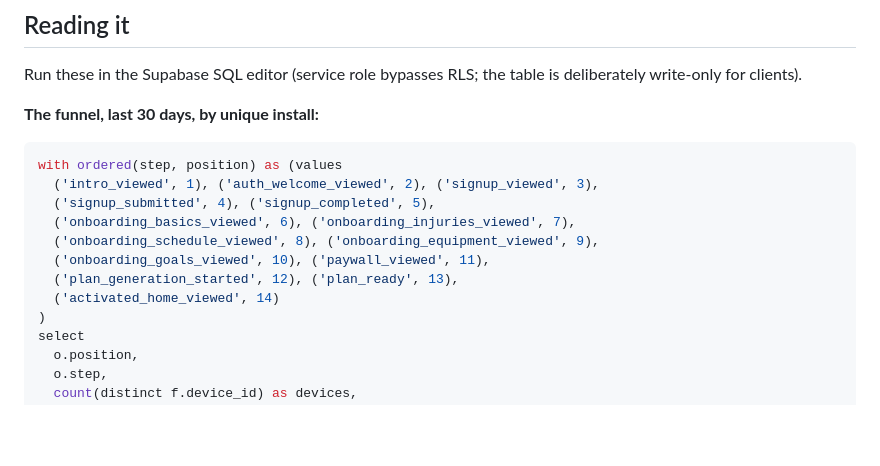
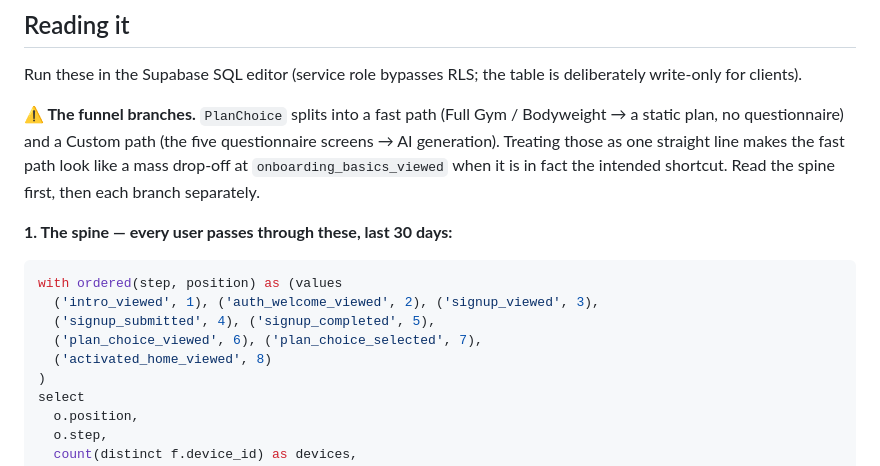
Before and after one commit to joshbradik-blip/ryzrapp, a Markdown page: docs/funnel-events.md, the part around one of its changes. Rendered like a GitHub page; blank space fills up the shorter version.

````diff
--- a/docs/funnel-events.md
+++ b/docs/funnel-events.md
@@ -85,17 +85,21 @@ counts. `plan_generation_failed` is exempt — repeated failures are the signal.
 Run these in the Supabase SQL editor (service role bypasses RLS; the table is
 deliberately write-only for clients).
 
-**The funnel, last 30 days, by unique install:**
+**⚠️ The funnel branches.** `PlanChoice` splits into a fast path (Full Gym /
+Bodyweight → a static plan, no questionnaire) and a Custom path (the five
+questionnaire screens → AI generation). Treating those as one straight line
+makes the fast path look like a mass drop-off at `onboarding_basics_viewed`
+when it is in fact the intended shortcut. Read the spine first, then each
+branch separately.
+
+**1. The spine — every user passes through these, last 30 days:**
 
 ```sql
 with ordered(step, position) as (values
   ('intro_viewed', 1), ('auth_welcome_viewed', 2), ('signup_viewed', 3),
   ('signup_submitted', 4), ('signup_completed', 5),
-  ('onboarding_basics_viewed', 6), ('onboarding_injuries_viewed', 7),
-  ('onboarding_schedule_viewed', 8), ('onboarding_equipment_viewed', 9),
-  ('onboarding_goals_viewed', 10), ('paywall_viewed', 11),
-  ('plan_generation_started', 12), ('plan_ready', 13),
-  ('activated_home_viewed', 14)
+  ('plan_choice_viewed', 6), ('plan_choice_selected', 7),
+  ('activated_home_viewed', 8)
 )
 select
   o.position,
````
Also changed, not shown: other parts of docs/funnel-events.md (+58 -2 lines).
